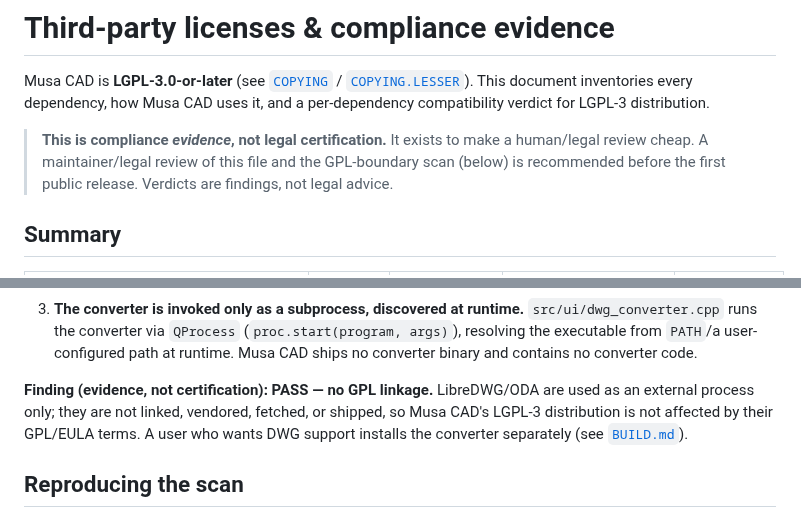
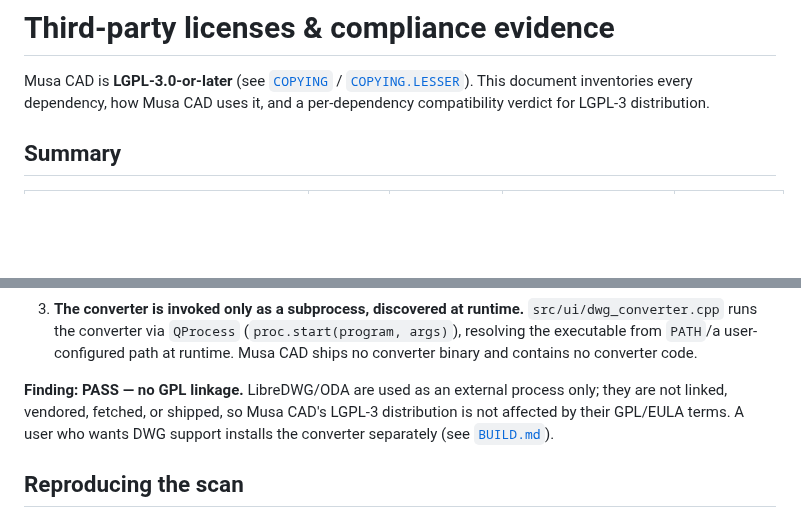
Before and after one commit to MusaCAD/MusaCAD, a Markdown page: docs/THIRD_PARTY_LICENSES.md, 2 parts joined by grey strips. Rendered like a GitHub page; blank space fills up the shorter version.

```diff
--- a/docs/THIRD_PARTY_LICENSES.md
+++ b/docs/THIRD_PARTY_LICENSES.md
@@ -6,11 +6,6 @@
 Musa CAD is **LGPL-3.0-or-later** (see [`COPYING`](../COPYING) / [`COPYING.LESSER`](../COPYING.LESSER)).
 This document inventories every dependency, how Musa CAD uses it, and a per-dependency
 compatibility verdict for LGPL-3 distribution.
-
-> **This is compliance _evidence_, not legal certification.** It exists to make a
-> human/legal review cheap. A maintainer/legal review of this file and the GPL-boundary
-> scan (below) is recommended before the first public release. Verdicts are findings, not
-> legal advice.
 
 ## Summary
 
@@ -78,7 +73,7 @@ LGPL-3 licensing. Evidence for the v0.1.0 release:
    resolving the executable from `PATH`/a user-configured path at runtime. Musa CAD ships no
    converter binary and contains no converter code.
 
-**Finding (evidence, not certification): PASS — no GPL linkage.** LibreDWG/ODA are used as an
+**Finding: PASS — no GPL linkage.** LibreDWG/ODA are used as an
 external process only; they are not linked, vendored, fetched, or shipped, so Musa CAD's
 LGPL-3 distribution is not affected by their GPL/EULA terms. A user who wants DWG support
 installs the converter separately (see [`BUILD.md`](BUILD.md)).
```
Also changed, not shown: README.md (+22 -5 lines), assets/screenshots/architectural-plan.png (added), assets/screenshots/hatch-section.png (added), assets/screenshots/mechanical-detail.png (added), assets/screenshots/overview.png (added).
